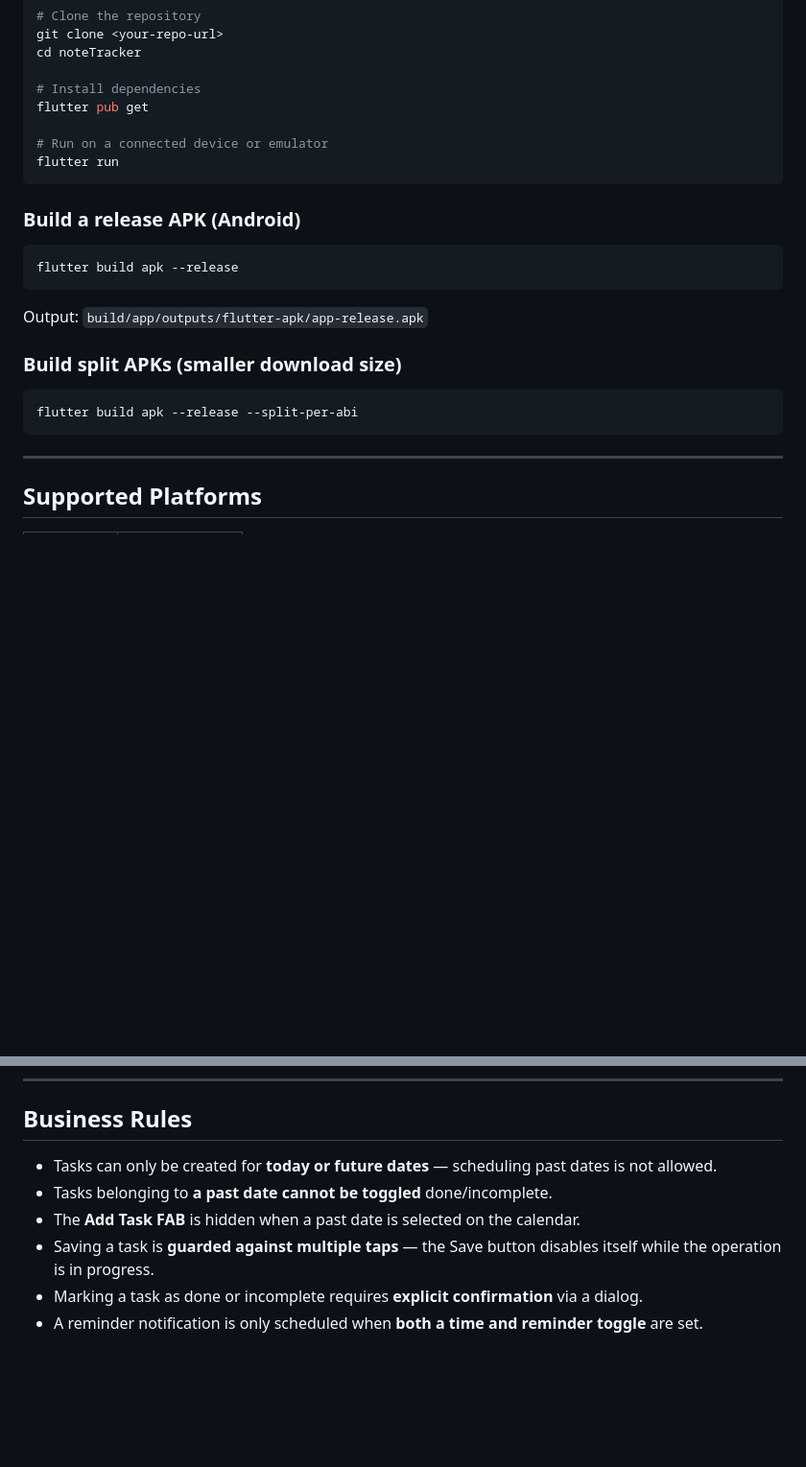
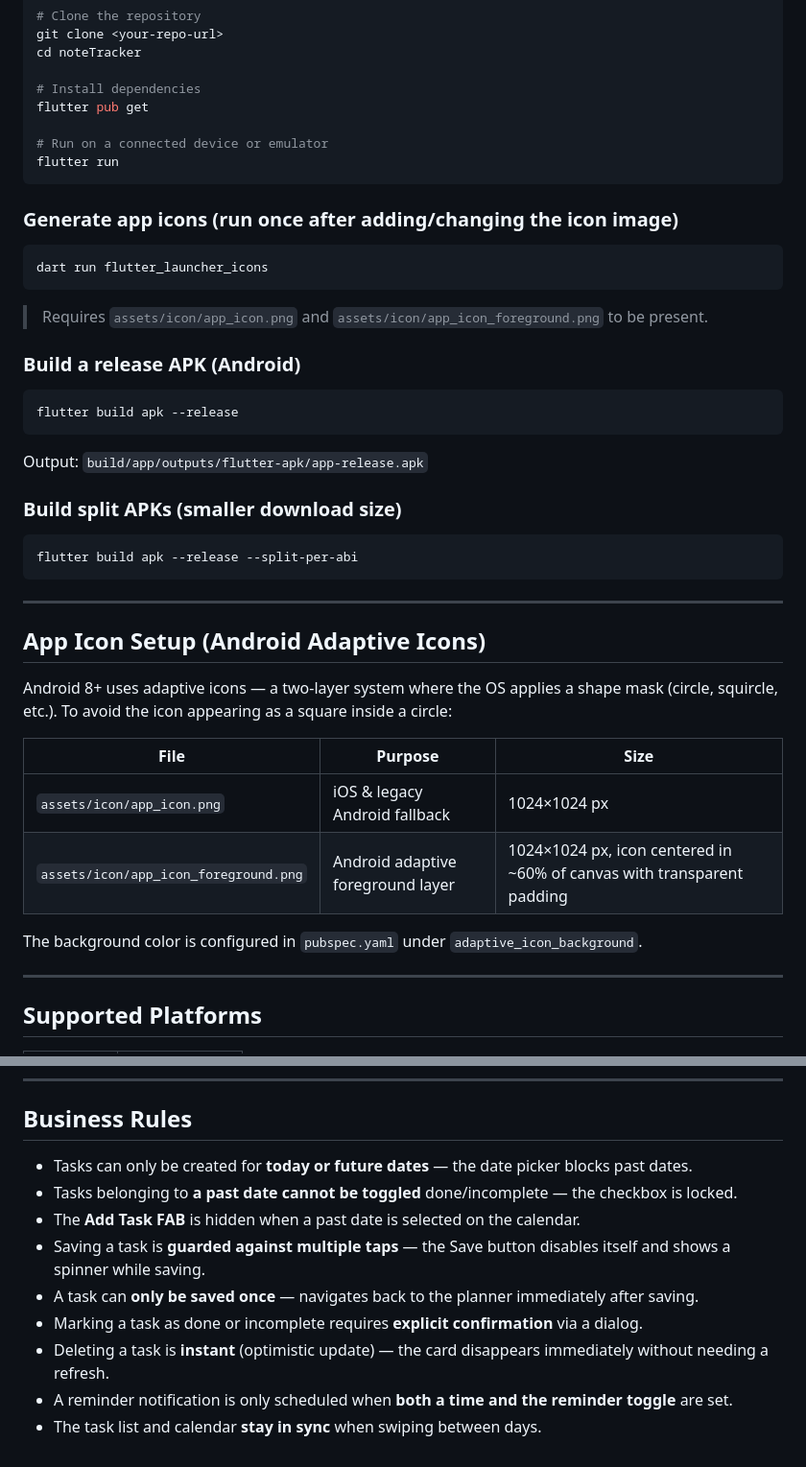
Before and after one commit to sprakash2006/DayDraft, a Markdown page: README.md, 2 parts joined by grey strips. Shown at 96% size. Drawn GitHub-style; blank space fills up the shorter version.

````diff
--- a/README.md
+++ b/README.md
@@ -117,6 +103,14 @@ flutter pub get
 flutter run
 ```
 
+### Generate app icons (run once after adding/changing the icon image)
+
+```bash
+dart run flutter_launcher_icons
+```
+
+> Requires `assets/icon/app_icon.png` and `assets/icon/app_icon_foreground.png` to be present.
+
 ### Build a release APK (Android)
 
 ```bash
@@ -130,6 +124,19 @@ Output: `build/app/outputs/flutter-apk/app-release.apk`
 ```bash
 flutter build apk --release --split-per-abi
 ```
+
+---
+
+## App Icon Setup (Android Adaptive Icons)
+
+Android 8+ uses adaptive icons — a two-layer system where the OS applies a shape mask (circle, squircle, etc.). To avoid the icon appearing as a square inside a circle:
+
+| File | Purpose | Size |
+|---|---|---|
+| `assets/icon/app_icon.png` | iOS & legacy Android fallback | 1024×1024 px |
+| `assets/icon/app_icon_foreground.png` | Android adaptive foreground layer | 1024×1024 px, icon centered in ~60% of canvas with transparent padding |
+
+The background color is configured in `pubspec.yaml` under `adaptive_icon_background`.
 
 ---
 
@@ -148,9 +155,12 @@ flutter build apk --release --split-per-abi
 
 ## Business Rules
 
-- Tasks can only be created for **today or future dates** — scheduling past dates is not allowed.
-- Tasks belonging to **a past date cannot be toggled** done/incomplete.
+- Tasks can only be created for **today or future dates** — the date picker blocks past dates.
+- Tasks belonging to **a past date cannot be toggled** done/incomplete — the checkbox is locked.
 - The **Add Task FAB** is hidden when a past date is selected on the calendar.
-- Saving a task is **guarded against multiple taps** — the Save button disables itself while the operation is in progress.
+- Saving a task is **guarded against multiple taps** — the Save button disables itself and shows a spinner while saving.
+- A task can **only be saved once** — navigates back to the planner immediately after saving.
 - Marking a task as done or incomplete requires **explicit confirmation** via a dialog.
-- A reminder notification is only scheduled when **both a time and reminder toggle** are set.
+- Deleting a task is **instant** (optimistic update) — the card disappears immediately without needing a refresh.
+- A reminder notification is only scheduled when **both a time and the reminder toggle** are set.
+- The task list and calendar **stay in sync** when swiping between days.
````
Also changed, not shown: other parts of README.md (+16 -30 lines).
